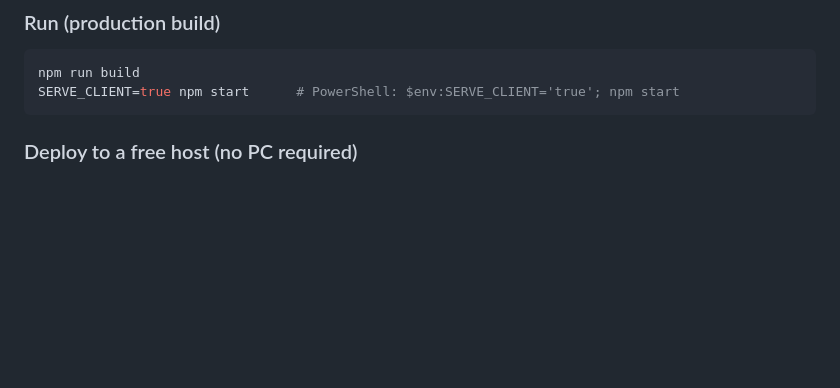
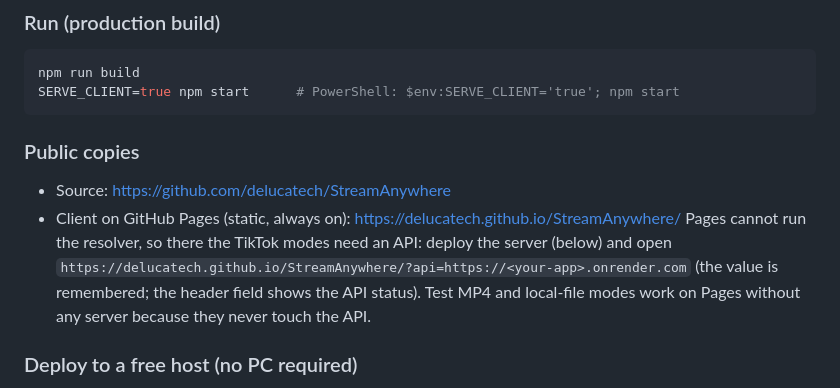
Before and after one commit to delucatech/StreamAnywhere, a Markdown page: README.md, the part around the change. GitHub-like rendering; blank space fills up the shorter version.

Commit message:
Document public repo/Pages URLs and allow the Pages origin on Render
Co-Authored-By: Claude Fable 5.1 <noreply@anthropic.com>

````diff
--- a/README.md
+++ b/README.md
@@ -89,6 +89,15 @@ Open http://localhost:5173 in Chrome/Chromium/Edge.
 npm run build
 SERVE_CLIENT=true npm start      # PowerShell: $env:SERVE_CLIENT='true'; npm start
 ```
+
+### Public copies
+
+- Source: https://github.com/delucatech/StreamAnywhere
+- Client on GitHub Pages (static, always on): https://delucatech.github.io/StreamAnywhere/
+  Pages cannot run the resolver, so there the TikTok modes need an API: deploy the server (below)
+  and open `https://delucatech.github.io/StreamAnywhere/?api=https://<your-app>.onrender.com`
+  (the value is remembered; the header field shows the API status). Test MP4 and local-file modes
+  work on Pages without any server because they never touch the API.
 
 ### Deploy to a free host (no PC required)
 
````
